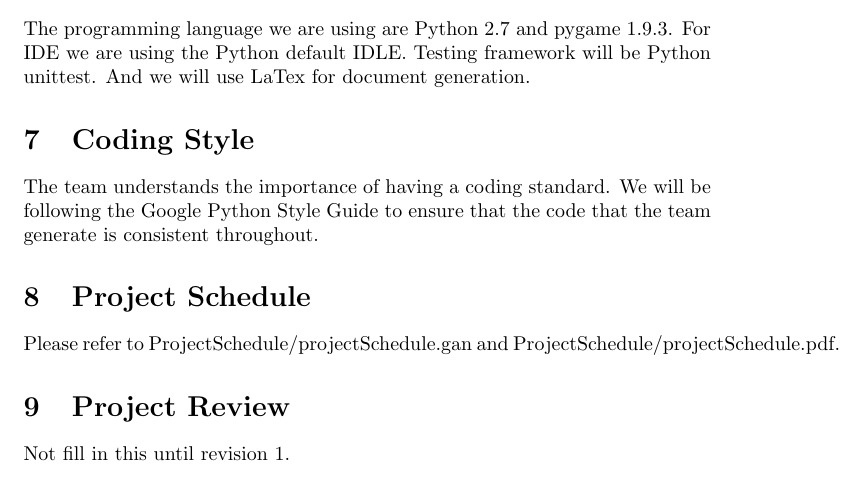
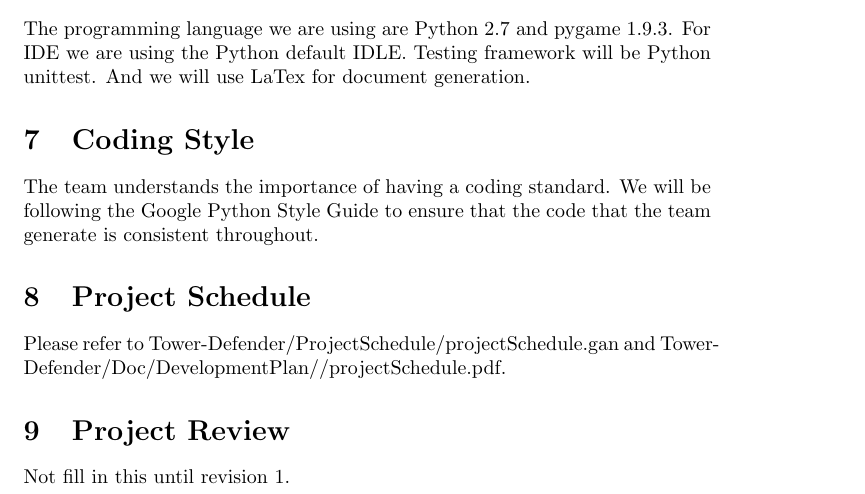
Before and after one commit to HollowTheSoul/DragonAge, a LaTeX document (Tower-Defender/Doc/DevelopmentPlan/DevelopmentPlan.tex): part of page 4 of 4, cut so that both start at the same text. Compiled offline with pdfLaTeX.

Commit message:
Update DevelopmentPlan.tex

```diff
--- a/Tower-Defender/Doc/DevelopmentPlan/DevelopmentPlan.tex
+++ b/Tower-Defender/Doc/DevelopmentPlan/DevelopmentPlan.tex
@@ -129,7 +129,7 @@ The programming language we are using are Python 2.7 and pygame 1.9.3. For IDE w
 The team understands the importance of having a coding standard. We will be following the Google Python Style Guide to ensure that the code that the team generate is consistent throughout.
 
 \section{Project Schedule}
-Please refer to ProjectSchedule/projectSchedule.gan and ProjectSchedule/projectSchedule.pdf.
+Please refer to Tower-Defender/ProjectSchedule/projectSchedule.gan and Tower-Defender/Doc/DevelopmentPlan//projectSchedule.pdf.
 
 \section{Project Review}
 Not fill in this until revision 1.
```
